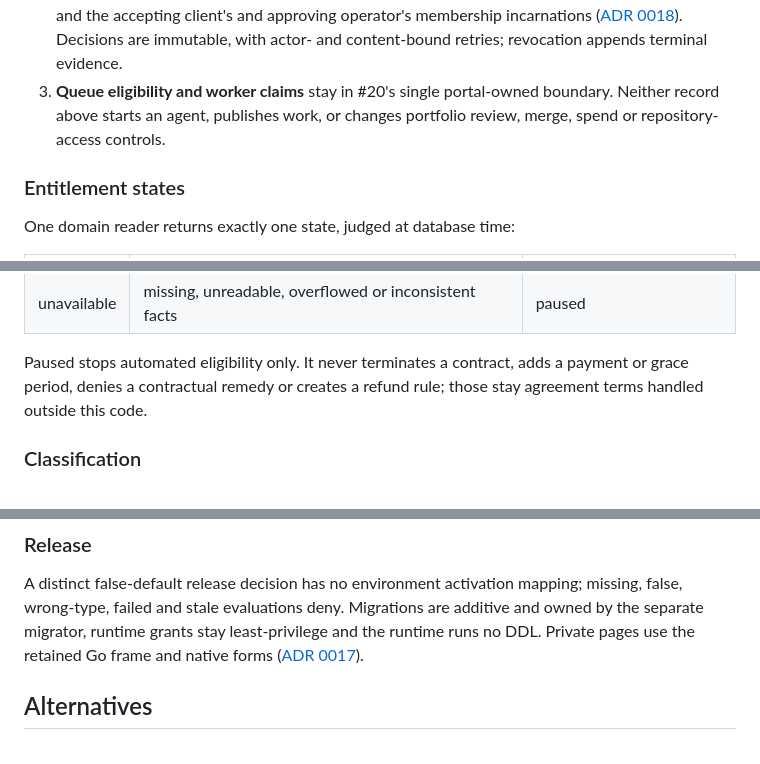
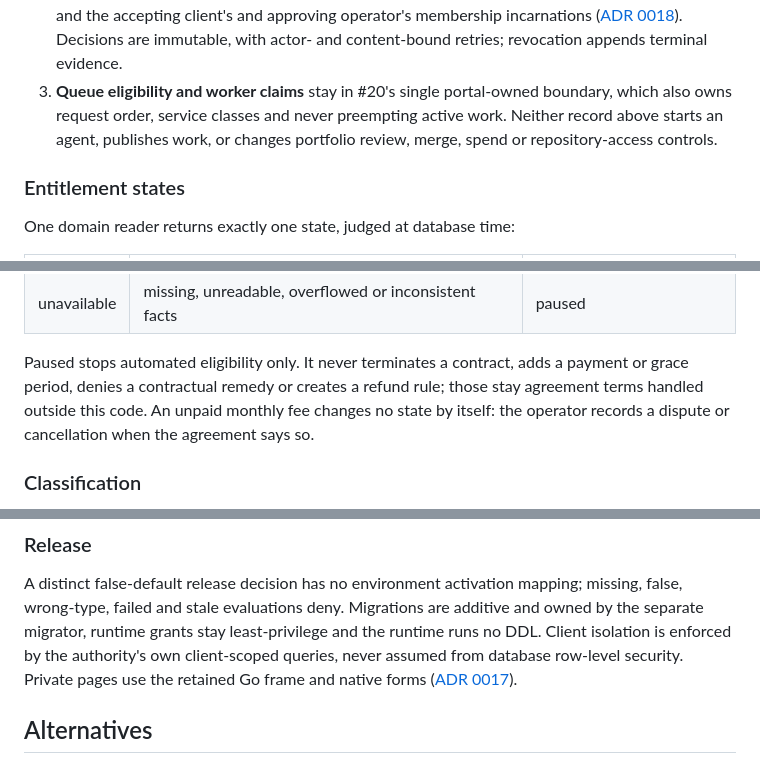
Before and after one commit to devantler-tech/business-site, a Markdown page: docs/adr/0024-included-maintenance-authorization.md, 3 parts joined by grey strips. Drawn GitHub-style.

Commit message:
docs(adr): cover unpaid fees, queue order and isolation
State that an unpaid monthly fee changes no entitlement state by itself,
that request order and preemption stay in the portal-owned eligibility
boundary, and that client isolation never relies on row-level security.

Part of #259

Co-Authored-By: Claude Opus 5.5 <noreply@anthropic.com>

```diff
--- a/docs/adr/0024-included-maintenance-authorization.md
+++ b/docs/adr/0024-included-maintenance-authorization.md
@@ -30,7 +30,8 @@ Keep three separate records under the Go/PostgreSQL authority:
    ([ADR 0018](0018-durable-membership-incarnations.md)). Decisions are immutable,
    with actor- and content-bound retries; revocation appends terminal evidence.
 3. **Queue eligibility and worker claims** stay in #20's single portal-owned
-   boundary. Neither record above starts an agent, publishes work, or changes
+   boundary, which also owns request order, service classes and never preempting
+   active work. Neither record above starts an agent, publishes work, or changes
    portfolio review, merge, spend or repository-access controls.
 
 ### Entitlement states
@@ -48,7 +49,9 @@ One domain reader returns exactly one state, judged at database time:
 
 Paused stops automated eligibility only. It never terminates a contract, adds a
 payment or grace period, denies a contractual remedy or creates a refund rule;
-those stay agreement terms handled outside this code.
+those stay agreement terms handled outside this code. An unpaid monthly fee
+changes no state by itself: the operator records a dispute or cancellation when
+the agreement says so.
 
 ### Classification
 
@@ -97,7 +100,8 @@ maintenance exemption.
 A distinct false-default release decision has no environment activation mapping;
 missing, false, wrong-type, failed and stale evaluations deny. Migrations are
 additive and owned by the separate migrator, runtime grants stay least-privilege
-and the runtime runs no DDL. Private pages use the retained Go frame and native
+and the runtime runs no DDL. Client isolation is enforced by the authority's own
+client-scoped queries, never assumed from database row-level security. Private pages use the retained Go frame and native
 forms ([ADR 0017](0017-retain-go-private-presentation.md)).
 
 ## Alternatives
```
